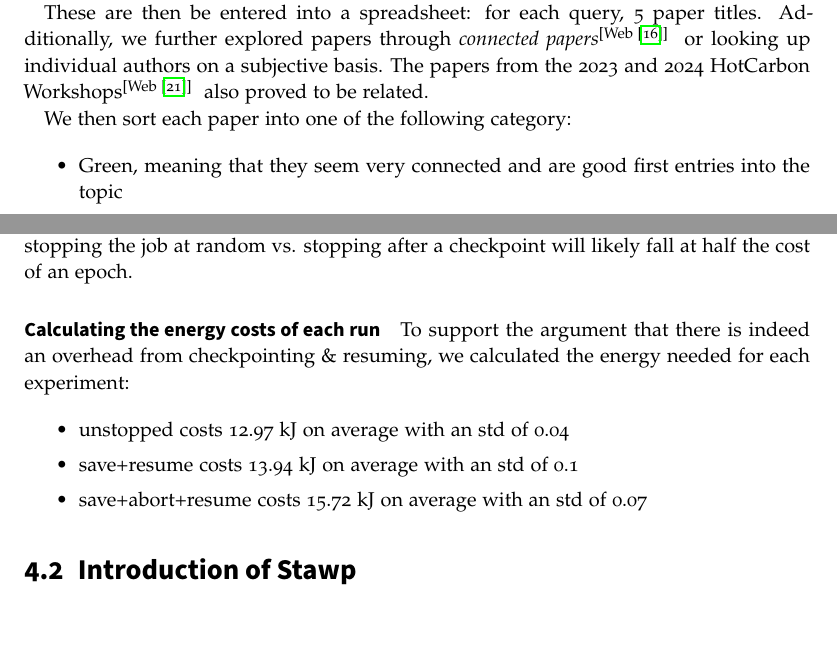
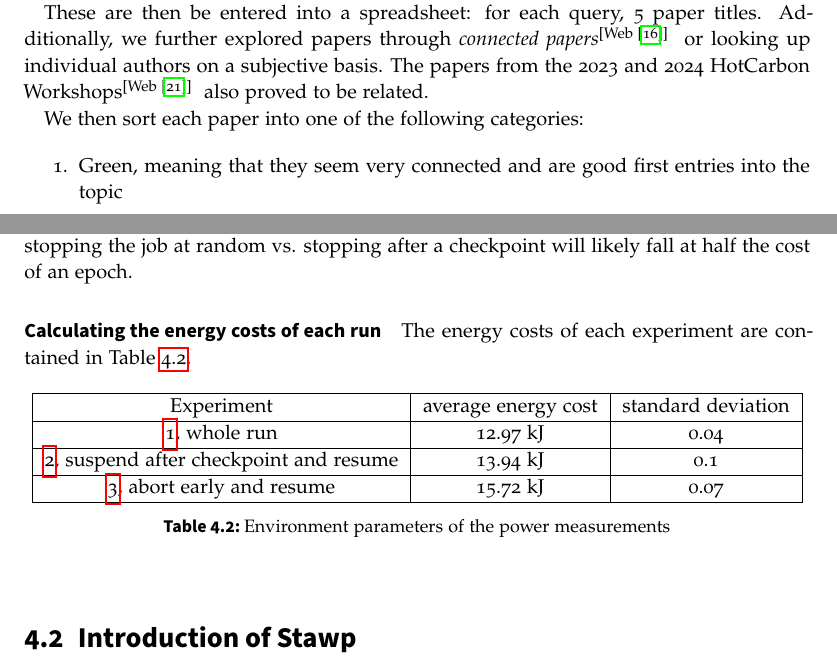
Before and after one commit to Quacck/master-thesis, a LaTeX thesis (thesis.tex, which reads content/3_related_work.tex, content/new_model.tex): two parts of pages 15 and 25 of 61, joined at a grey line, cut so that both start at the same text, the shorter picture padded with empty space. The pictures show the PDF file thesis.pdf that the author committed with the source.

Commit message:
Less enumerate

```diff
--- a/content/3_related_work.tex
+++ b/content/3_related_work.tex
@@ -27,13 +27,13 @@ For each query, we then read the abstracts of, on average, the first 5 results,
 These are then be entered into a spreadsheet: for each query, 5 paper titles. Additionally, we further explored papers through \emph{connected papers}\webcite{web_connectedpapers} or looking up individual authors on a subjective basis.
 The papers from the 2023 and 2024 HotCarbon Workshops\webcite{web_hotcarbon} also proved to be related.
 
-We then sort each paper into one of the following category:
+We then sort each paper into one of the following categories:
 
-\begin{itemize}
+\begin{enumerate}
     \item Green, meaning that they seem very connected and are good first entries into the topic
     \item Orange indicates that are somehow connected to the paper and might be read at a later date
     \item Red, the paper is either irrelevant or had some other flaw. These will not be used again in the course of our work
-\end{itemize}
+\end{enumerate}
 
 \paragraph{Results}
 
--- a/content/new_model.tex
+++ b/content/new_model.tex
@@ -227,13 +227,20 @@ The average overhead from stopping the job at random vs. stopping after a checkp
 
 \paragraph{Calculating the energy costs of each run}
 
-To support the argument that there is indeed an overhead from checkpointing \& resuming, we calculated the energy needed for each experiment:
+The energy costs of each experiment are contained in Table \ref{tab:experiment_overhead}.
 
-\begin{itemize}
-    \item  unstopped costs 12.97 kJ on average with an std of 0.04
-    \item  save+resume costs 13.94 kJ on average with an std of 0.1
-    \item  save+abort+resume costs 15.72 kJ on average with an std of 0.07
-\end{itemize}
+\begin{table}[h!]
+    \centering
+    \begin{tabular}{|c|c|c|}
+    \hline
+        Experiment & average energy cost & standard deviation \\ \hline
+        \ref{experiment:full}, whole run &  12.97 kJ & 0.04 \\ \hline
+        \ref{experiment:partial_checkpointed}, suspend after checkpoint and resume &  13.94  kJ & 0.1 \\ \hline
+        \ref{experiment:partial_checkpointed_aborted}, abort early and resume &  15.72 kJ & 0.07 \\ \hline
+    \end{tabular}
+    \caption{Environment parameters of the power measurements}
+\label{tab:experiment_overhead}
+\end{table}
 
 \section{Introduction of \modelname}
 
```
Also changed, not shown: content/implementation.tex (+2 -2 lines), my-own-stuff.sty (+2 -2 lines), thesis.pdf.
